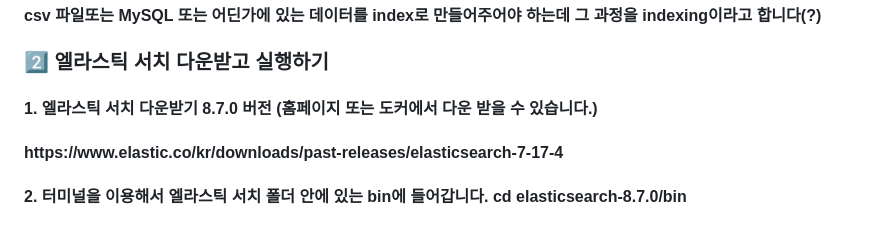
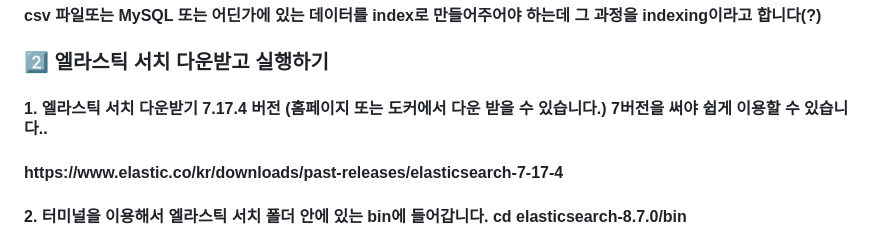
Before and after one commit to TeamScaling/LibrarySearchES, a Markdown page: README.md, the part around the change. Rendered like a GitHub page.

```diff
--- a/README.md
+++ b/README.md
@@ -12,7 +12,7 @@
 <h4> csv 파일또는 MySQL 또는 어딘가에 있는 데이터를 index로 만들어주어야 하는데 그 과정을 indexing이라고 합니다(?) </h4>
 
 <h3> 2️⃣ 엘라스틱 서치 다운받고 실행하기 </h3>
-<h4> 1. 엘라스틱 서치 다운받기 8.7.0 버전 (홈페이지 또는 도커에서 다운 받을 수 있습니다.) </h4>
+<h4> 1. 엘라스틱 서치 다운받기 7.17.4 버전 (홈페이지 또는 도커에서 다운 받을 수 있습니다.) 7버전을 써야 쉽게 이용할 수 있습니다.. </h4>
 <h4> https://www.elastic.co/kr/downloads/past-releases/elasticsearch-7-17-4 </h4>
 <h4> 2. 터미널을 이용해서 엘라스틱 서치 폴더 안에 있는 bin에 들어갑니다. cd elasticsearch-8.7.0/bin </h4>
 <h4> 3. 엘라스틱 서치를 실행시킵니다. elasticsearch 입력 </h4>
```
